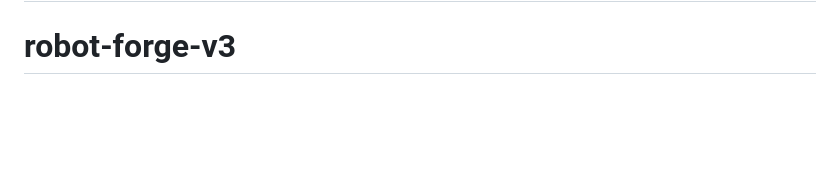
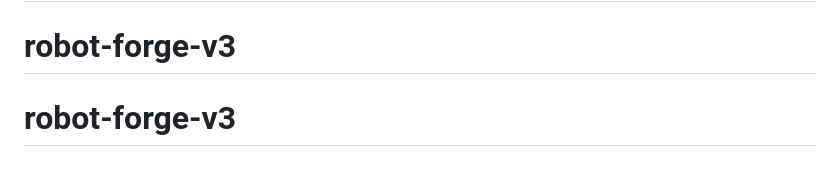
Before and after one commit to ZhihanZhuang/robot-forge-v3, a Markdown page: README.md, the part around the change. Rendered like a GitHub page; blank space fills up the shorter version.

```diff
--- a/README.md
+++ b/README.md
@@ -174,3 +174,4 @@ Original code: MIT. Three.js: MIT. See the included license files.
 # robot-forge-v3
 # robot-forge-v3
 # robot-forge-v3
+# robot-forge-v3
```
